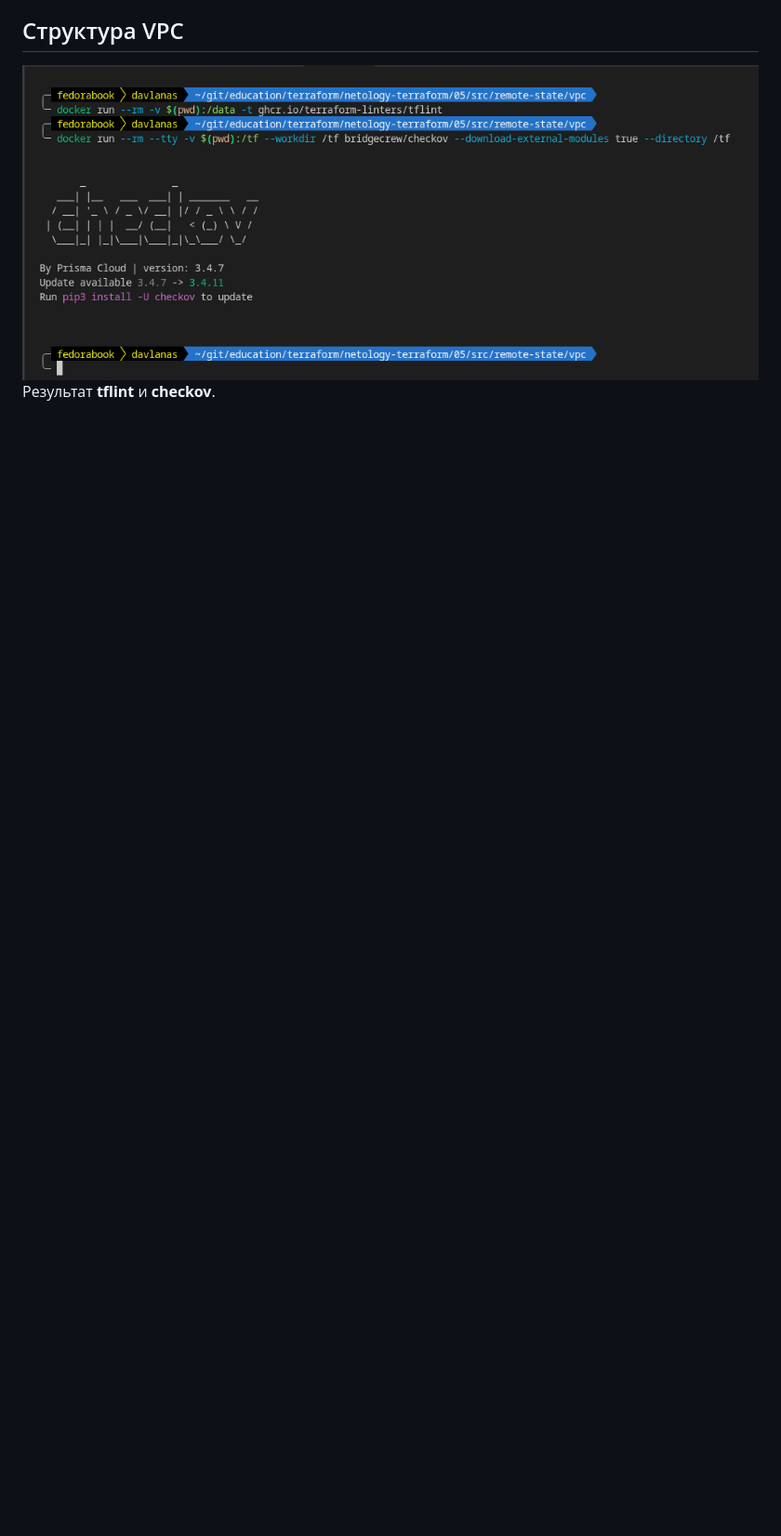
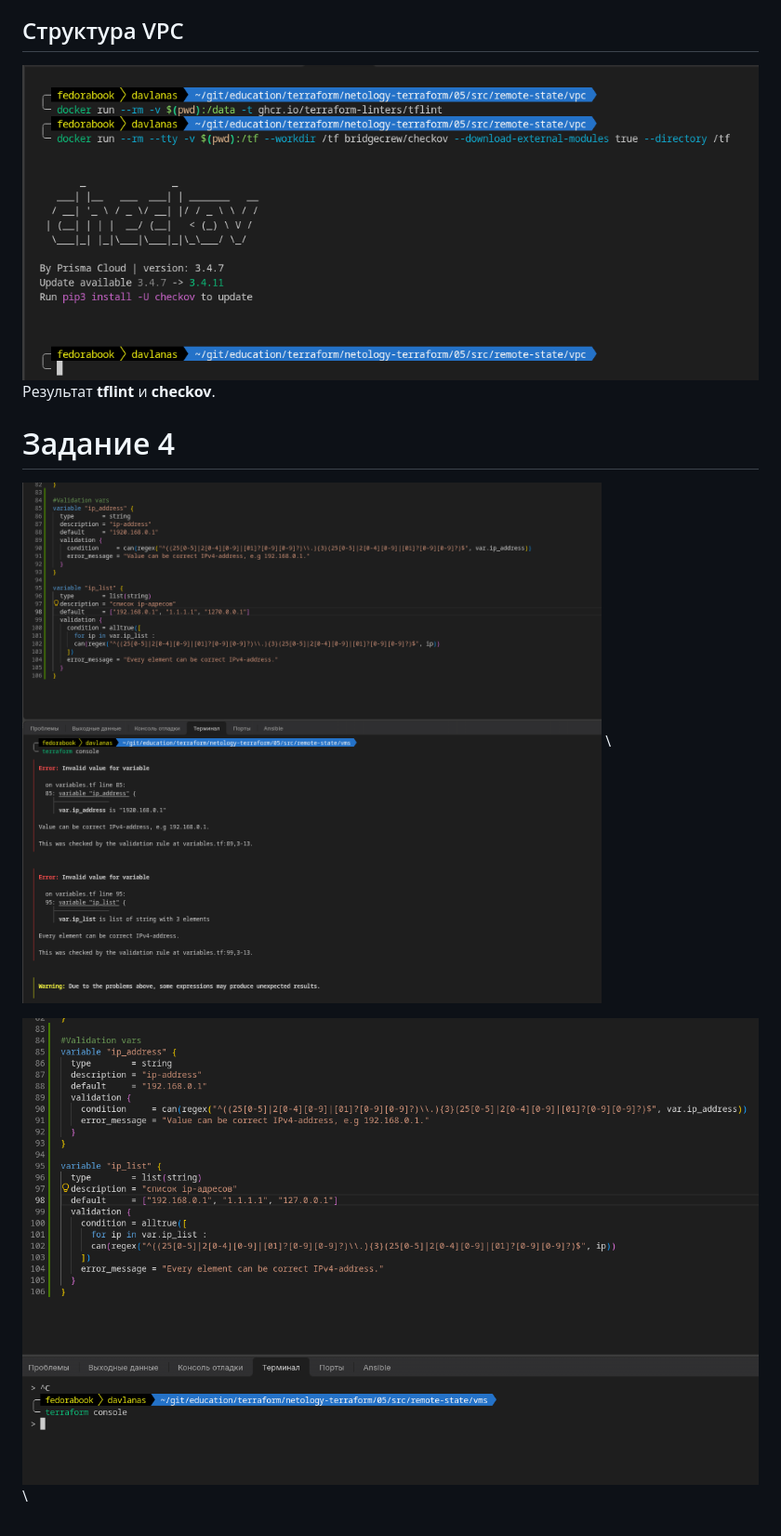
Before and after one commit to darthdavvlanas/netology-terraform, a Markdown page: 05/README.md, the part around the change. Shown at 93% size. Drawn GitHub-style; pictures changed too: 05/images/console-10.png (added), 05/images/console-11.png (added); blank space fills up the shorter version.

```diff
--- a/05/README.md
+++ b/05/README.md
@@ -111,3 +111,9 @@ Reference: https://github.com/terraform-linters/tflint-ruleset-terraform/blob/v0
 
 ![Задание3](./images/console-9.png) \
 Результат **tflint** и **checkov**.
+
+# Задание 4
+
+![Задание4](./images/console-10.png) \
+
+![Задание4](./images/console-11.png) \
```
Also changed, not shown: 05/images/console-12.png (added), 3 other files.
